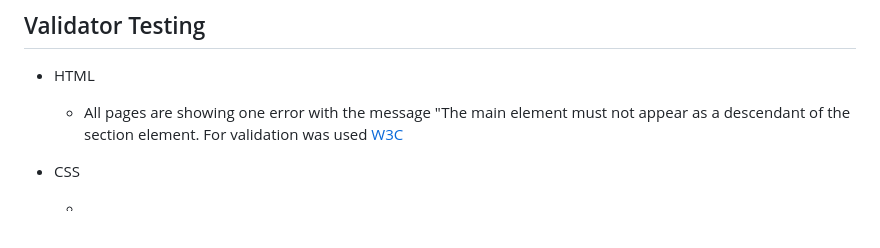
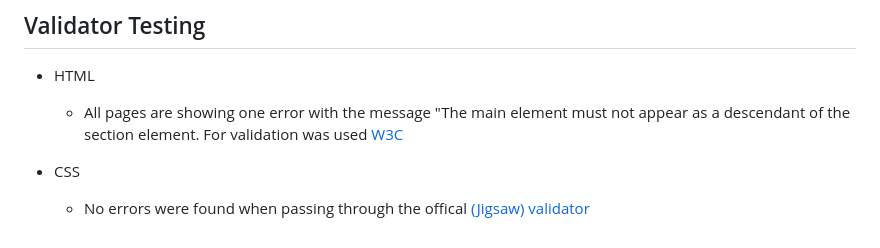
Before and after one commit to drmarija/sumarice, a Markdown page: README.md, the part around the change. Drawn GitHub-style; blank space fills up the shorter version.

```diff
--- a/README.md
+++ b/README.md
@@ -66,4 +66,4 @@ The project was tested on different small (mobile phones and iPads) and bigger (
 
 * CSS
 
-   *
+   * No errors were found when passing through the offical [(Jigsaw) validator](https://jigsaw.w3.org/css-validator/)
```
Also changed, not shown: assets/documents.html/w3c-css-validator-results.png (added).
